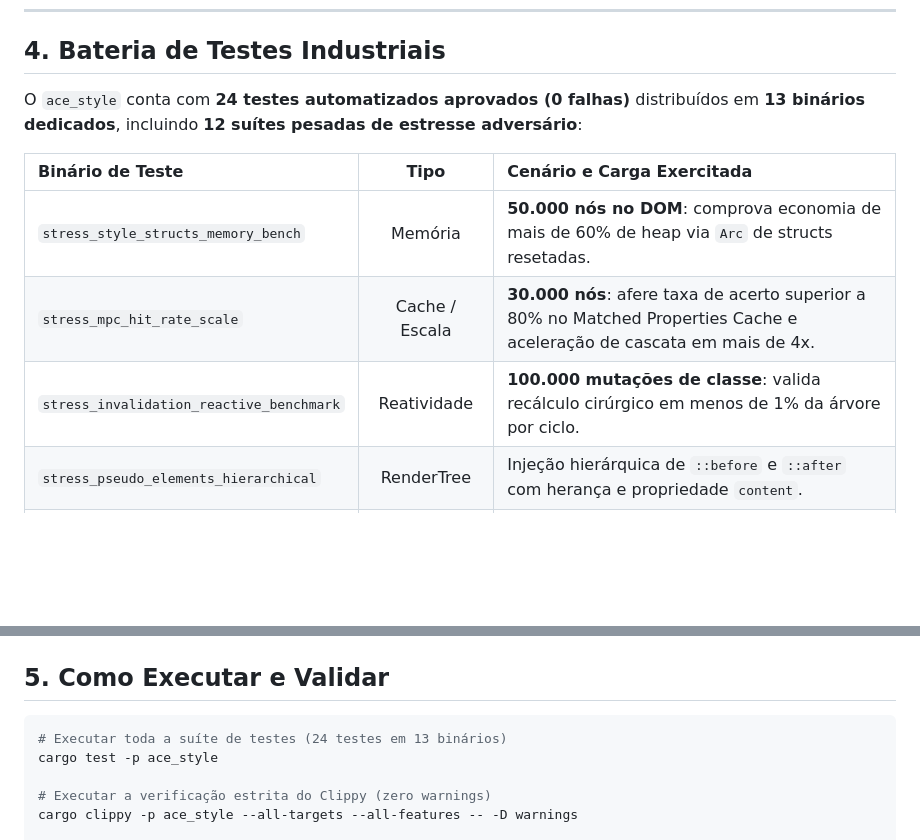
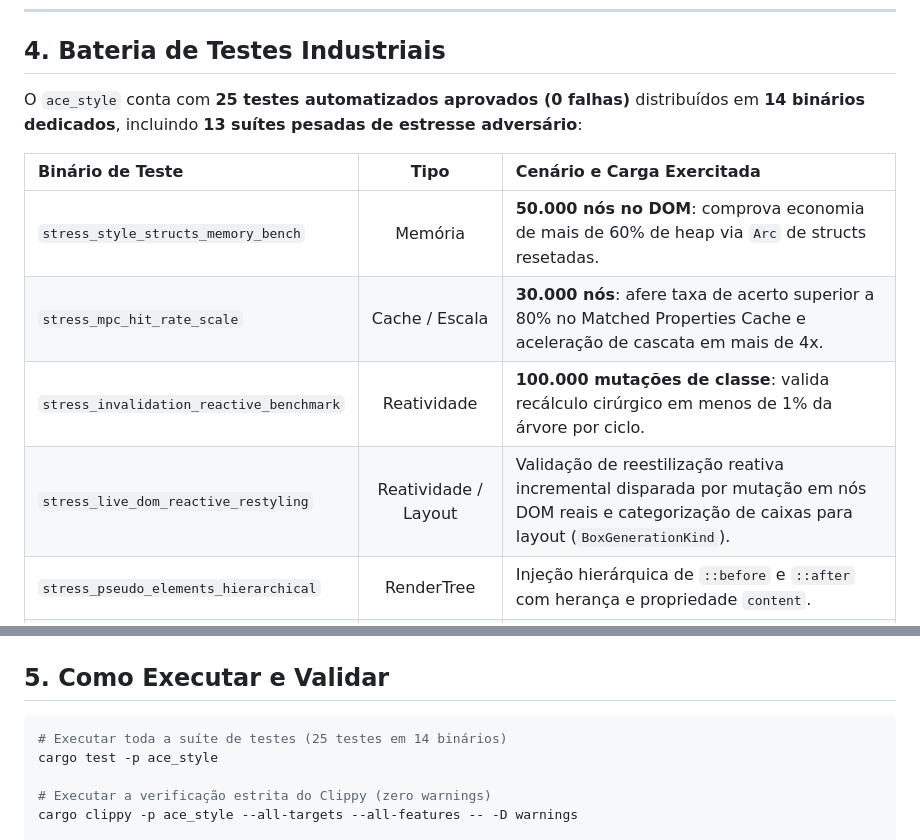
Before and after one commit to Alekkzsx/Albedo-Browser, a Markdown page: docs/architecture/ace_style.md, 2 parts joined by grey strips. Drawn GitHub-style; blank space fills up the shorter version.

Commit message:
feat(docs): update ace_style documentation to reflect the addition of one automated test and changes in test execution details

````diff
--- a/docs/architecture/ace_style.md
+++ b/docs/architecture/ace_style.md
@@ -140,13 +140,14 @@ O módulo [`invalidation.rs`](../../Albedo_Core_Engine/ace_style/src/engine/inva
 
 ## 4. Bateria de Testes Industriais
 
-O `ace_style` conta com **24 testes automatizados aprovados (0 falhas)** distribuídos em **13 binários dedicados**, incluindo **12 suítes pesadas de estresse adversário**:
+O `ace_style` conta com **25 testes automatizados aprovados (0 falhas)** distribuídos em **14 binários dedicados**, incluindo **13 suítes pesadas de estresse adversário**:
 
 | Binário de Teste | Tipo | Cenário e Carga Exercitada |
 | :--- | :---: | :--- |
 | `stress_style_structs_memory_bench` | Memória | **50.000 nós no DOM**: comprova economia de mais de 60% de heap via `Arc` de structs resetadas. |
 | `stress_mpc_hit_rate_scale` | Cache / Escala | **30.000 nós**: afere taxa de acerto superior a 80% no Matched Properties Cache e aceleração de cascata em mais de 4x. |
 | `stress_invalidation_reactive_benchmark` | Reatividade | **100.000 mutações de classe**: valida recálculo cirúrgico em menos de 1% da árvore por ciclo. |
+| `stress_live_dom_reactive_restyling` | Reatividade / Layout | Validação de reestilização reativa incremental disparada por mutação em nós DOM reais e categorização de caixas para layout (`BoxGenerationKind`). |
 | `stress_pseudo_elements_hierarchical` | RenderTree | Injeção hierárquica de `::before` e `::after` com herança e propriedade `content`. |
 | `stress_math_functions_deep_fuzz` | Fuzzing | **10.000 expressões aninhadas**: `clamp`, `min`, `max`, `round`, `abs`, `sign` com unidades relativas. |
 | `stress_logical_properties_bidi_matrix` | Padrões W3C | Matriz combinatória completa de Writing Modes (`horizontal-tb`, `vertical-rl`, `vertical-lr`) e direções (`ltr`, `rtl`). |
@@ -163,7 +164,7 @@ O `ace_style` conta com **24 testes automatizados aprovados (0 falhas)** distrib
 ## 5. Como Executar e Validar
 
 ```bash
-# Executar toda a suíte de testes (24 testes em 13 binários)
+# Executar toda a suíte de testes (25 testes em 14 binários)
 cargo test -p ace_style
 
 # Executar a verificação estrita do Clippy (zero warnings)
````
